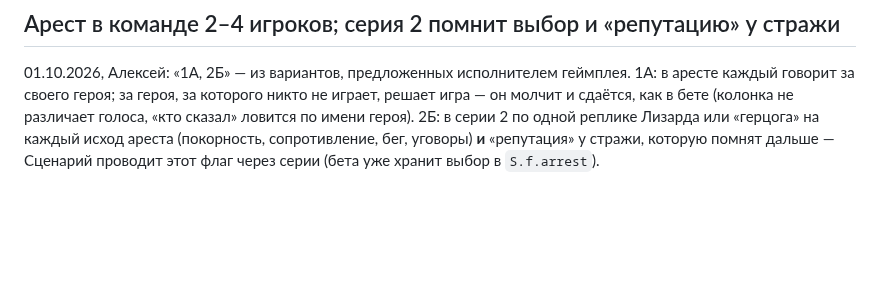
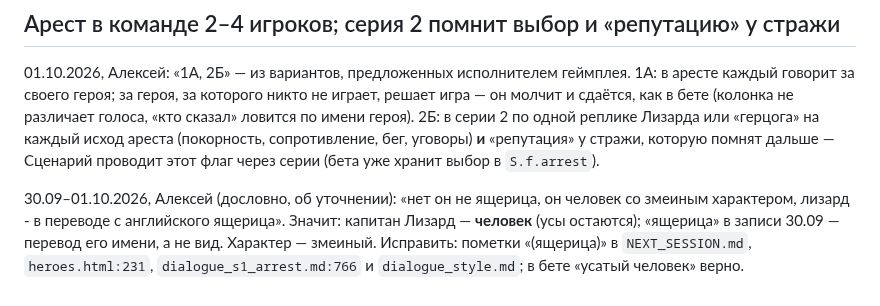
Before and after one commit to alexeynovopashin-lab/cursed-sword, a Markdown page: DECISIONS.md, the part around the change. Drawn GitHub-style; blank space fills up the shorter version.

Commit message:
Капитан Лизард — человек со змеиным характером, имя значит «ящерица»
Co-Authored-By: Claude Sonnet 5.5 <noreply@anthropic.com>

```diff
--- a/DECISIONS.md
+++ b/DECISIONS.md
@@ -789,3 +789,10 @@ bible §1 и §5, NEXT_SESSION. Что именно взять у Лайоса (
 реплике Лизарда или «герцога» на каждый исход ареста (покорность, сопротивление,
 бег, уговоры) **и** «репутация» у стражи, которую помнят дальше — Сценарий
 проводит этот флаг через серии (бета уже хранит выбор в `S.f.arrest`).
+
+30.09–01.10.2026, Алексей (дословно, об уточнении): «нет он не ящерица, он
+человек со змеиным характером, лизард - в переводе с английского ящерица».
+Значит: капитан Лизард — **человек** (усы остаются); «ящерица» в записи
+30.09 — перевод его имени, а не вид. Характер — змеиный. Исправить: пометки
+«(ящерица)» в `NEXT_SESSION.md`, `heroes.html:231`, `dialogue_s1_arrest.md:766`
+и `dialogue_style.md`; в бете «усатый человек» верно.
```
Also changed, not shown: docs/NEXT_SESSION.md (+1 -1 lines).
